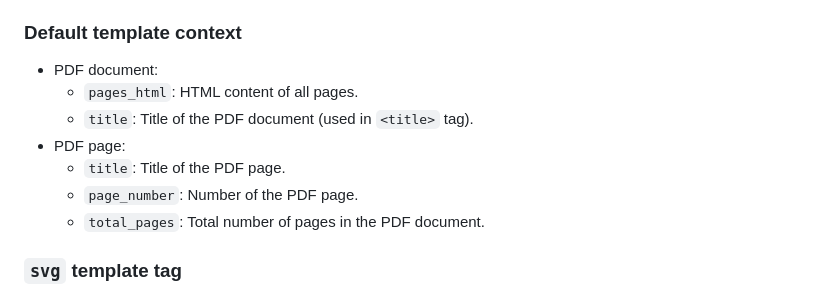
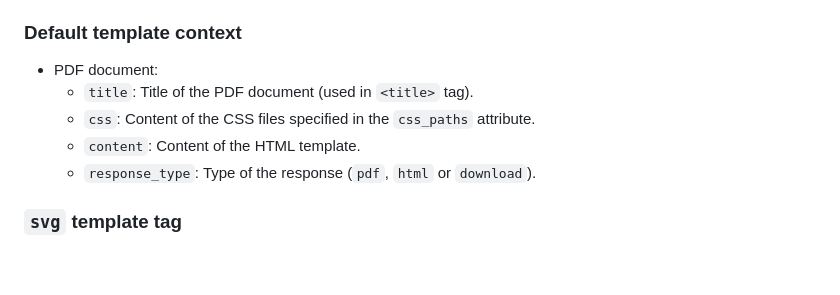
Before and after one commit to roknicmilos/django-pdf-view, a Markdown page: meta/README.md, the part around the change. Rendered like a GitHub page; blank space fills up the shorter version.

Commit message:
Fix incorrect docs (#54)

```diff
--- a/meta/README.md
+++ b/meta/README.md
@@ -109,12 +109,10 @@ template.
 ### Default template context
 
 - PDF document:
-    - `pages_html`: HTML content of all pages.
     - `title`: Title of the PDF document (used in `<title>` tag).
-- PDF page:
-    - `title`: Title of the PDF page.
-    - `page_number`: Number of the PDF page.
-    - `total_pages`: Total number of pages in the PDF document.
+    - `css`: Content of the CSS files specified in the `css_paths` attribute.
+    - `content`: Content of the HTML template.
+    - `response_type`: Type of the response (`pdf`, `html` or `download`).
 
 ### `svg` template tag
 
```
